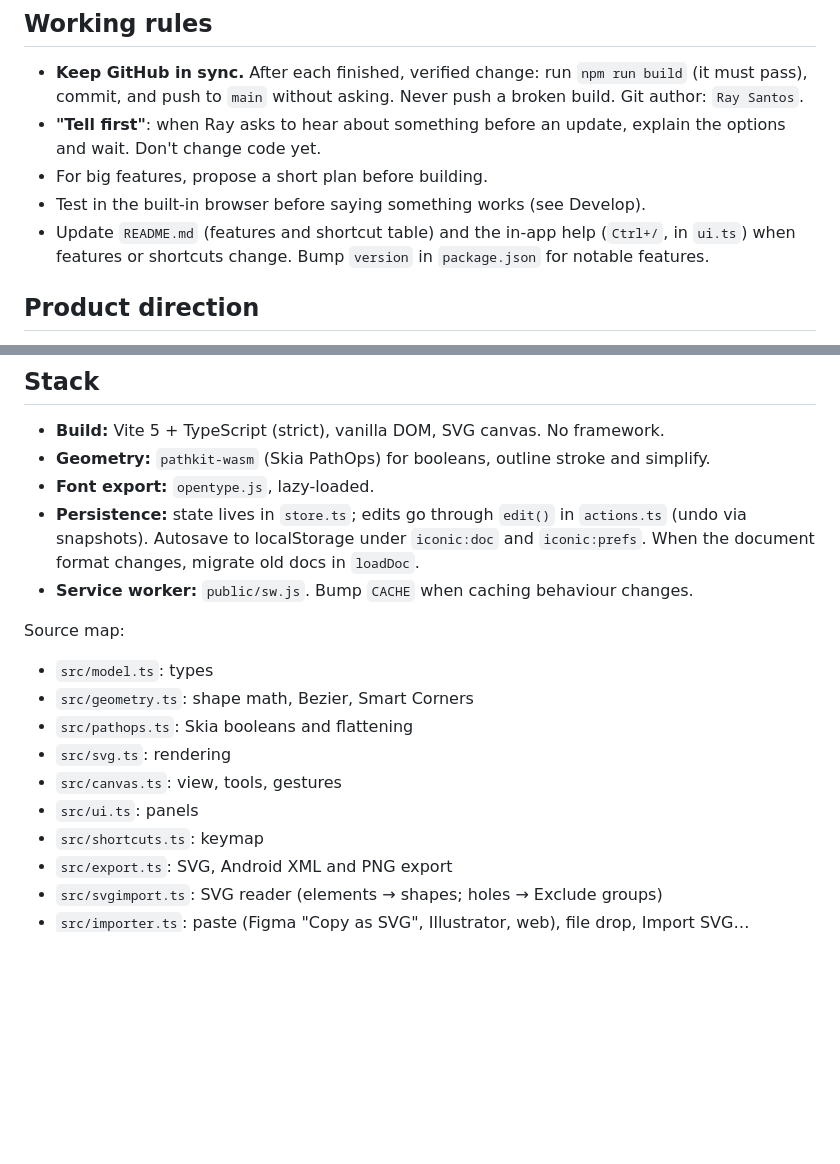
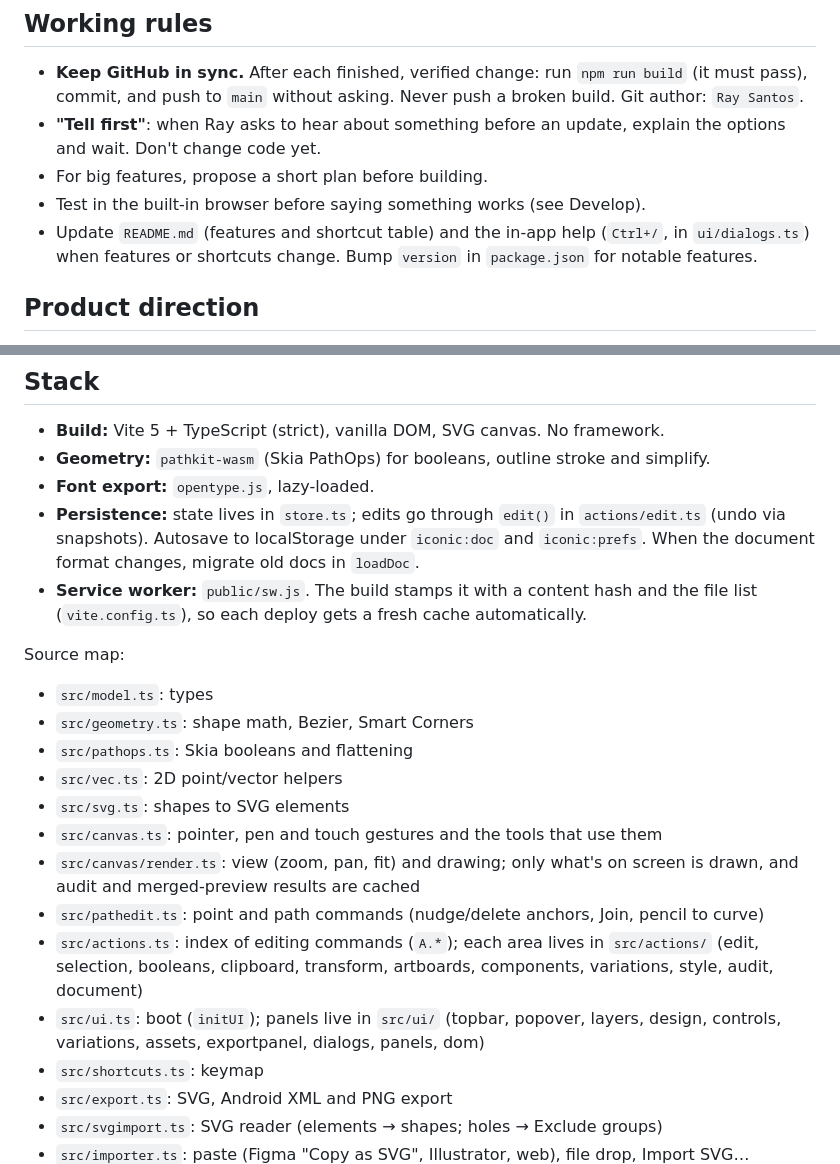
Before and after one commit to raysantos/iconic, a Markdown page: CLAUDE.md, 2 parts joined by grey strips. GitHub-like rendering; blank space fills up the shorter version.

Commit message:
CLAUDE.md: update the source map for the new file layout
Co-Authored-By: Claude Opus 5.5 <noreply@anthropic.com>

```diff
--- a/CLAUDE.md
+++ b/CLAUDE.md
@@ -16,7 +16,7 @@ Ray is a designer: explain things in plain language, not jargon.
 - **"Tell first"**: when Ray asks to hear about something before an update, explain the options and wait. Don't change code yet.
 - For big features, propose a short plan before building.
 - Test in the built-in browser before saying something works (see Develop).
-- Update `README.md` (features and shortcut table) and the in-app help (`Ctrl+/`, in `ui.ts`) when features or shortcuts change. Bump `version` in `package.json` for notable features.
+- Update `README.md` (features and shortcut table) and the in-app help (`Ctrl+/`, in `ui/dialogs.ts`) when features or shortcuts change. Bump `version` in `package.json` for notable features.
 
 ## Product direction
 
@@ -48,16 +48,20 @@ Ray is a designer: explain things in plain language, not jargon.
 - **Build:** Vite 5 + TypeScript (strict), vanilla DOM, SVG canvas. No framework.
 - **Geometry:** `pathkit-wasm` (Skia PathOps) for booleans, outline stroke and simplify.
 - **Font export:** `opentype.js`, lazy-loaded.
-- **Persistence:** state lives in `store.ts`; edits go through `edit()` in `actions.ts` (undo via snapshots). Autosave to localStorage under `iconic:doc` and `iconic:prefs`. When the document format changes, migrate old docs in `loadDoc`.
-- **Service worker:** `public/sw.js`. Bump `CACHE` when caching behaviour changes.
+- **Persistence:** state lives in `store.ts`; edits go through `edit()` in `actions/edit.ts` (undo via snapshots). Autosave to localStorage under `iconic:doc` and `iconic:prefs`. When the document format changes, migrate old docs in `loadDoc`.
+- **Service worker:** `public/sw.js`. The build stamps it with a content hash and the file list (`vite.config.ts`), so each deploy gets a fresh cache automatically.
 
 Source map:
 - `src/model.ts`: types
 - `src/geometry.ts`: shape math, Bezier, Smart Corners
 - `src/pathops.ts`: Skia booleans and flattening
-- `src/svg.ts`: rendering
-- `src/canvas.ts`: view, tools, gestures
-- `src/ui.ts`: panels
+- `src/vec.ts`: 2D point/vector helpers
+- `src/svg.ts`: shapes to SVG elements
+- `src/canvas.ts`: pointer, pen and touch gestures and the tools that use them
+- `src/canvas/render.ts`: view (zoom, pan, fit) and drawing; only what's on screen is drawn, and audit and merged-preview results are cached
+- `src/pathedit.ts`: point and path commands (nudge/delete anchors, Join, pencil to curve)
+- `src/actions.ts`: index of editing commands (`A.*`); each area lives in `src/actions/` (edit, selection, booleans, clipboard, transform, artboards, components, variations, style, audit, document)
+- `src/ui.ts`: boot (`initUI`); panels live in `src/ui/` (topbar, popover, layers, design, controls, variations, assets, exportpanel, dialogs, panels, dom)
 - `src/shortcuts.ts`: keymap
 - `src/export.ts`: SVG, Android XML and PNG export
 - `src/svgimport.ts`: SVG reader (elements → shapes; holes → Exclude groups)
```
